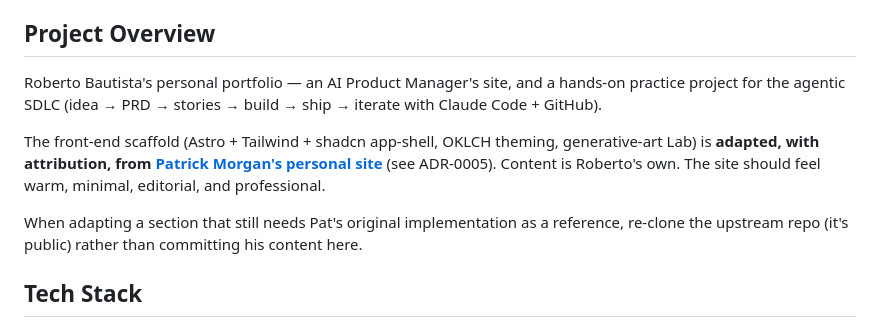
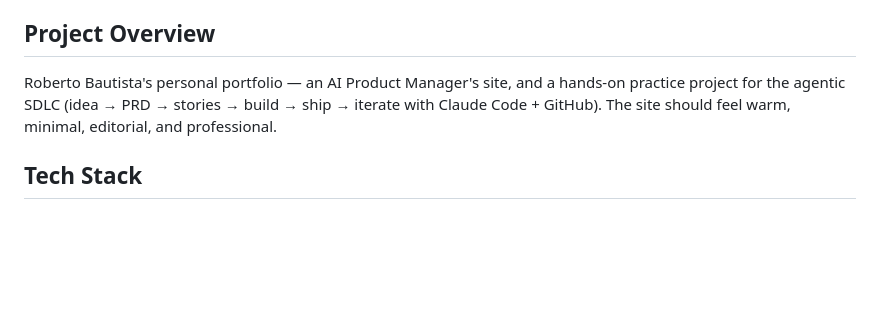
Before and after one commit to RobertoBautistaFregoso/robertobautistafregoso.github.io, a Markdown page: AGENTS.md, the part around the change. Rendered like a GitHub page; blank space fills up the shorter version.

Commit message:
chore: remove Pat Morgan attribution paragraph from AGENTS.md (#16)
Drops the scaffold-provenance/attribution text per Roberto's call; the
provenance record stays in ADR-0005. Keeps the Pat-free aesthetic guidance.

Co-authored-by: Claude Opus 4.7 <noreply@anthropic.com>

```diff
--- a/AGENTS.md
+++ b/AGENTS.md
@@ -4,11 +4,7 @@ Cross-agent technical conventions for this repository. For **process**, defer to
 
 ## Project Overview
 
-Roberto Bautista's personal portfolio — an AI Product Manager's site, and a hands-on practice project for the agentic SDLC (idea → PRD → stories → build → ship → iterate with Claude Code + GitHub).
-
-The front-end scaffold (Astro + Tailwind + shadcn app-shell, OKLCH theming, generative-art Lab) is **adapted, with attribution, from [Patrick Morgan's personal site](https://github.com/itspatmorgan/itspatmorgan.github.io)** (see ADR-0005). Content is Roberto's own. The site should feel warm, minimal, editorial, and professional.
-
-When adapting a section that still needs Pat's original implementation as a reference, re-clone the upstream repo (it's public) rather than committing his content here.
+Roberto Bautista's personal portfolio — an AI Product Manager's site, and a hands-on practice project for the agentic SDLC (idea → PRD → stories → build → ship → iterate with Claude Code + GitHub). The site should feel warm, minimal, editorial, and professional.
 
 ## Tech Stack
 
```
